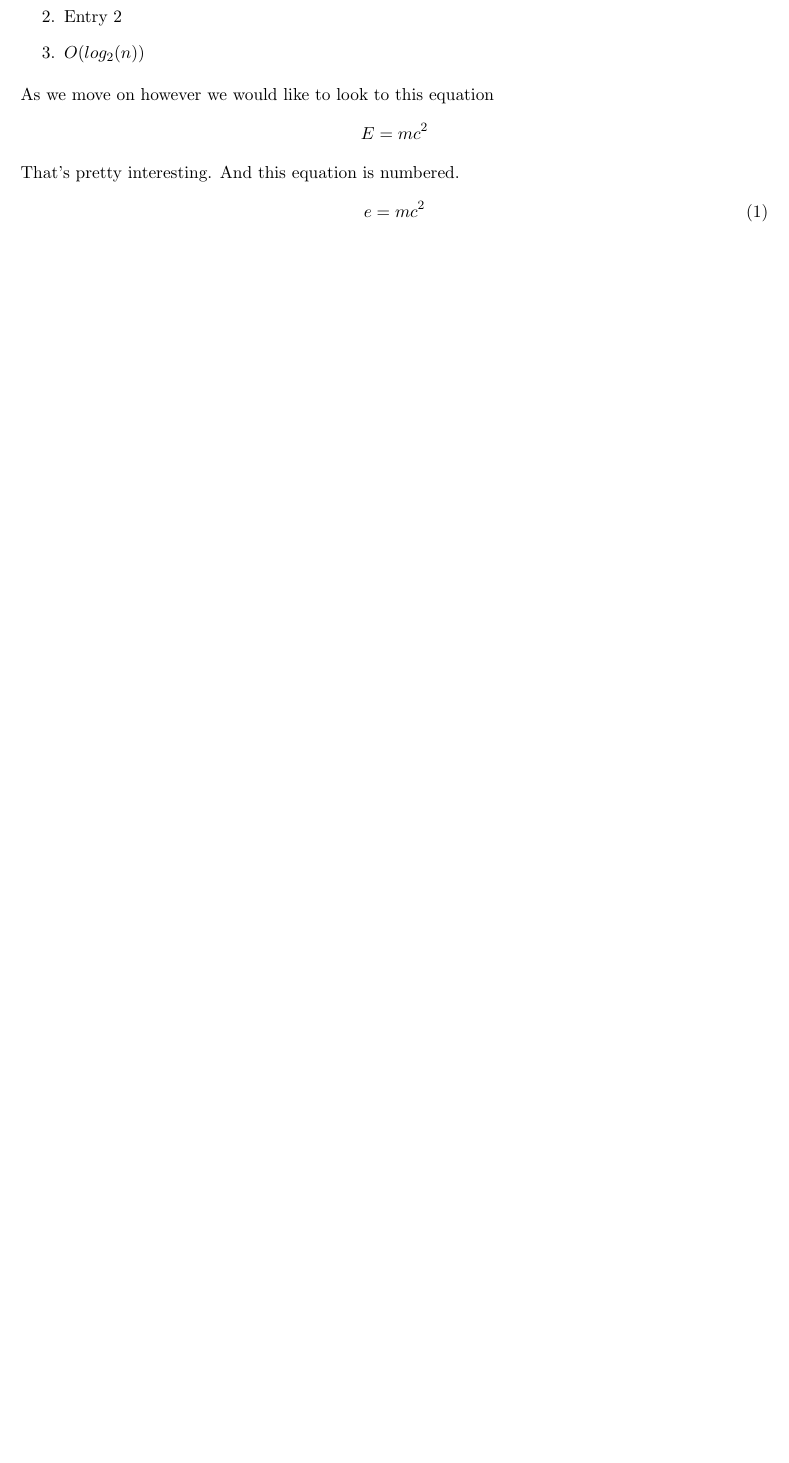
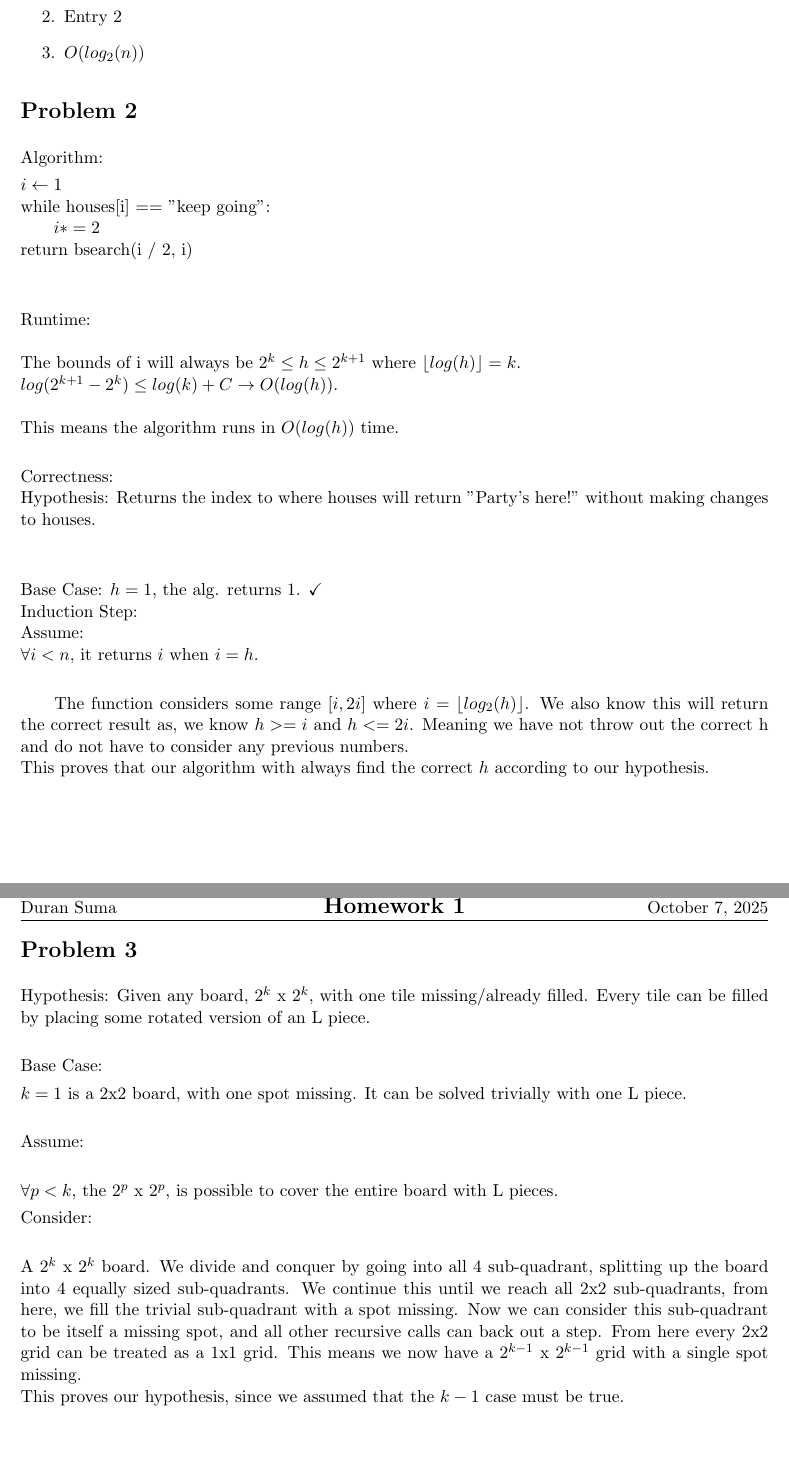
Before and after one commit to Gobrielm/Hw2, a LaTeX problem sheet (homework_template.tex): part of the page before the commit and two parts of pages 1 and 2 of 2 after it, the two joined at a grey line, cut so that both start at the same text, the shorter picture padded with empty space. Compiled offline with pdfLaTeX.

Commit message:
wrote out pb2 and pb3

```diff
--- a/homework_template.tex
+++ b/homework_template.tex
@@ -172,10 +172,47 @@
 	\item[3.] $O(log_2(n))$
 \end{enumerate}
 
-As we move on however we would like to look to this equation \[E=mc^2\]
-That's pretty interesting.
-And this equation is numbered.
-\begin{equation}
-	e=mc^2
-\end{equation}
+\section*{Problem 2}
+
+Algorithm:
+
+$i \leftarrow 1$ \\
+while houses[i] == "keep going": \\
+	\hspace*{6mm} $i *= 2$ \\
+return bsearch(i / 2, i) \\\\
+
+Runtime: \\\\
+The bounds of i will always be $2^k \leq h \leq 2^{k+1}$ where $\lfloor{log(h)}\rfloor = k$.\\
+$log(2^{k+1} -2^k) \leq log(k) + C \rightarrow O(log(h))$.\\\\
+This means the algorithm runs in $O(log(h))$ time.\\
+
+Correctness: \\
+Hypothesis: Returns the index to where houses will return "Party's here!" without making changes to houses.\\\\
+
+Base Case: $h = 1$, the alg. returns 1. \checkmark \\
+Induction Step: \\
+Assume: \\
+$\forall i < n$, it returns $i$ when $i=h$.\\
+
+\hspace*{6mm} The function considers some range $[i, 2i]$ where $i=\lfloor{log_2(h)}\rfloor$. We also know this will return the correct result as, we know $h >= i$ and $h <= 2i$. Meaning we have not throw out the correct h and do not have to consider any previous numbers.\\
+This proves that our algorithm with always find the correct $h$ according to our hypothesis.
+
+%This isn't the best, induction-wise. Maybe rework
+
+\section*{Problem 3}
+Hypothesis: Given any board, $2^k$ x  $2^k$, with one tile missing/already filled. Every tile can be filled by placing some rotated version of an L piece.\\
+
+Base Case:
+
+$k=1$ is a 2x2 board, with one spot missing. It can be solved trivially with one L piece.\\
+
+Assume:\\
+
+$\forall p < k$, the $2^p$ x  $2^p$, is possible to cover the entire board with L pieces.
+
+Consider: \\
+
+A $2^k$ x  $2^k$ board. We divide and conquer by going into all 4 sub-quadrant, splitting up the board into 4 equally sized sub-quadrants. We continue this until we reach all 2x2 sub-quadrants, from here, we fill the trivial sub-quadrant with a spot missing. Now we can consider this sub-quadrant to be itself a missing spot, and all other recursive calls can back out a step. From here every 2x2 grid can be treated as a 1x1 grid. This means we now have a $2^{k-1}$ x  $2^{k-1}$ grid with a single spot missing. \\
+This proves our hypothesis, since we assumed that the $k-1$ case must be true.
+
 \end{document}
```
Also changed, not shown: homework_template.pdf, 3 other files.
